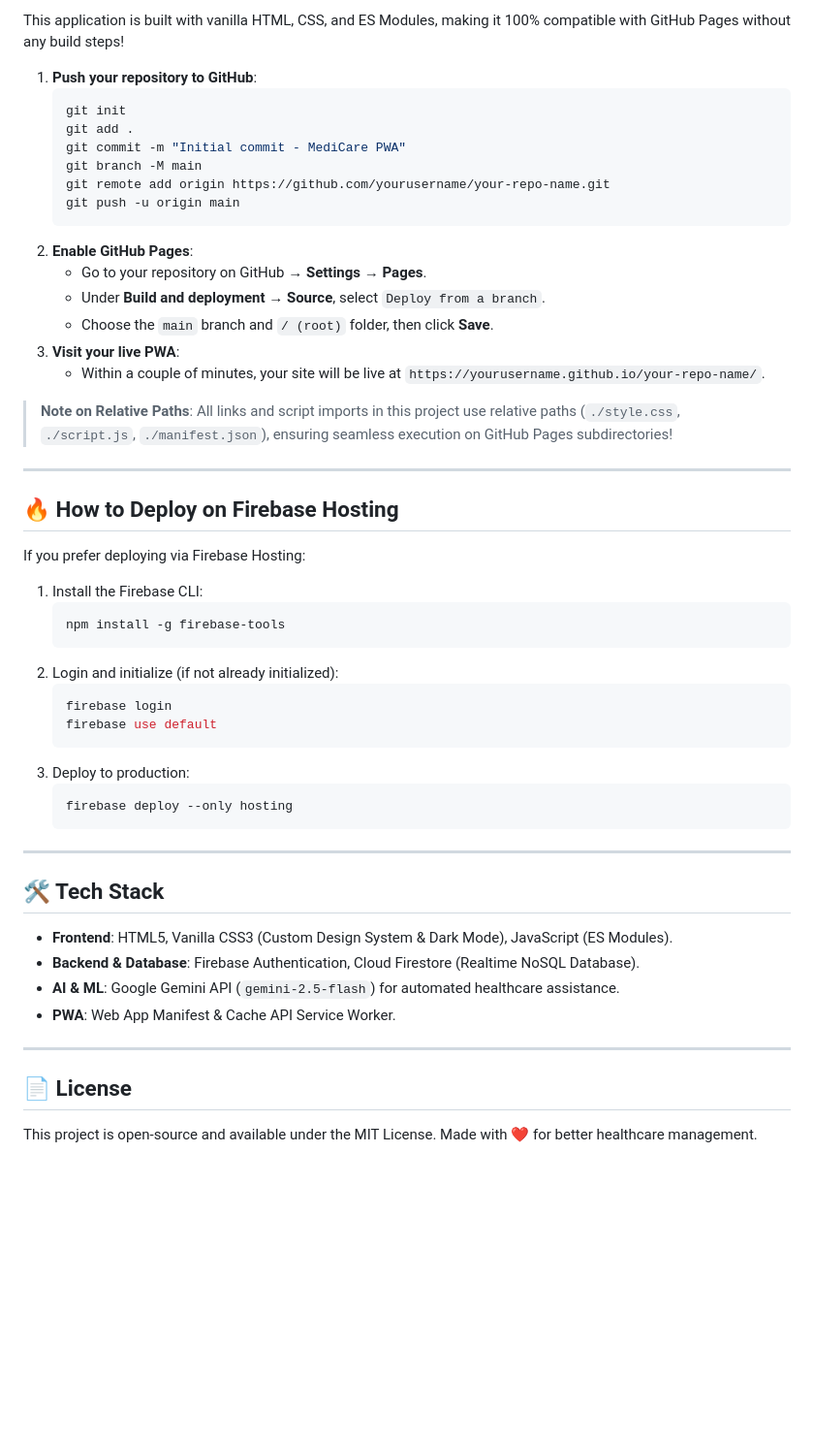
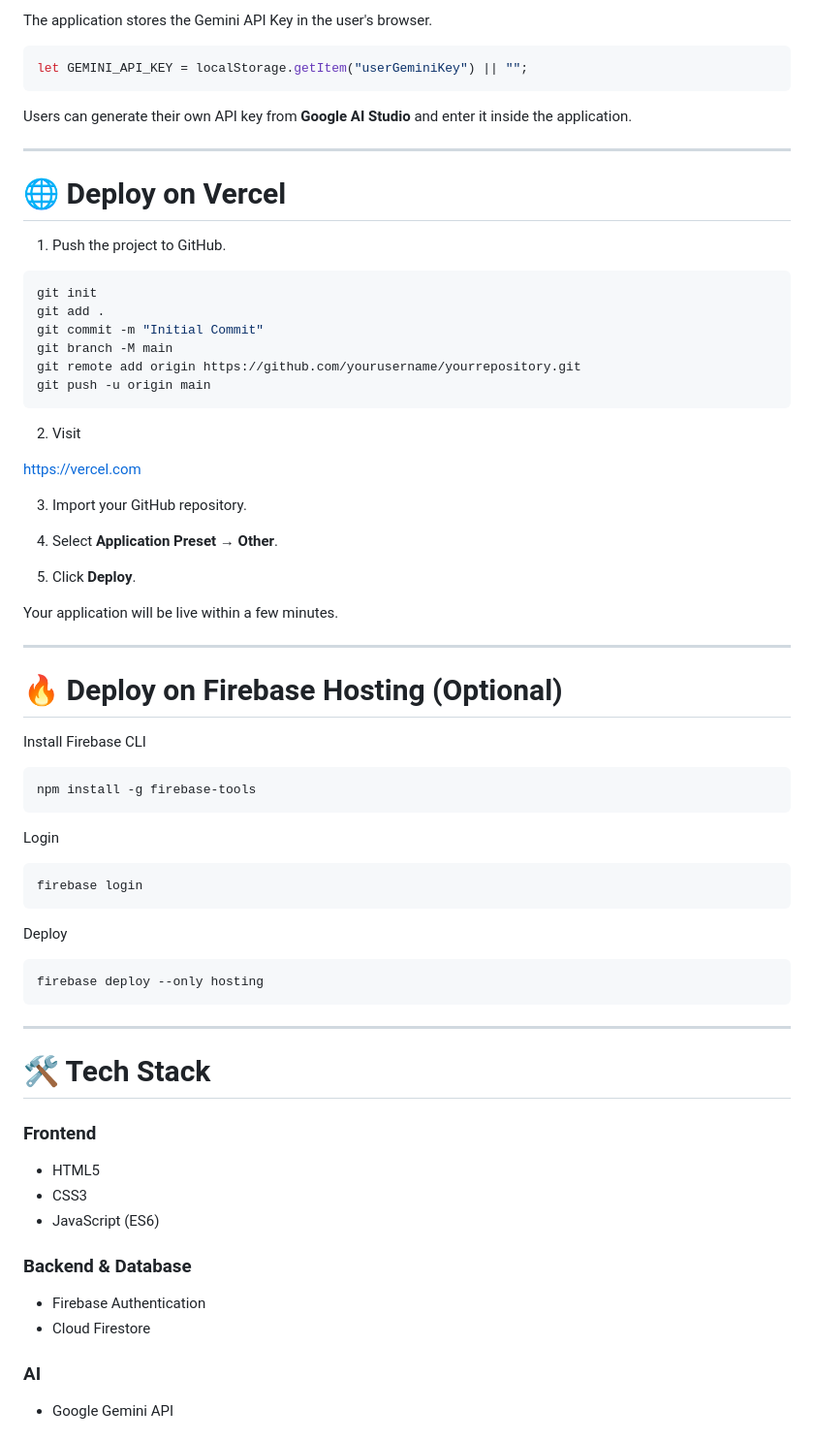
Before and after one commit to Bhavya7-ttd/MediCare_Upgraded, a Markdown page: README.md, the part around one of its changes. Shown at 97% size. Drawn GitHub-style; blank space fills up the shorter version.

````diff
--- a/README.md
+++ b/README.md
@@ -60,54 +142,74 @@ Replace `"YOUR_GEMINI_API_KEY"` with your Google AI Studio Gemini API key.
 
-This application is built with vanilla HTML, CSS, and ES Modules, making it 100% compatible with GitHub Pages without any build steps!
+The application stores the Gemini API Key in the user's browser.
 
-1. **Push your repository to GitHub**:
-   ```bash
-   git init
-   git add .
-   git commit -m "Initial commit - MediCare PWA"
-   git branch -M main
-   git remote add origin https://github.com/yourusername/your-repo-name.git
-   git push -u origin main
-   ```
-2. **Enable GitHub Pages**:
-   - Go to your repository on GitHub → **Settings** → **Pages**.
-   - Under **Build and deployment** → **Source**, select `Deploy from a branch`.
-   - Choose the `main` branch and `/ (root)` folder, then click **Save**.
-3. **Visit your live PWA**:
-   - Within a couple of minutes, your site will be live at `https://yourusername.github.io/your-repo-name/`.
+```javascript
+let GEMINI_API_KEY = localStorage.getItem("userGeminiKey") || "";
+```
 
-> **Note on Relative Paths**: All links and script imports in this project use relative paths (`./style.css`, `./script.js`, `./manifest.json`), ensuring seamless execution on GitHub Pages subdirectories!
+Users can generate their own API key from **Google AI Studio** and enter it inside the application.
 
 ---
 
-##  🔥 How to Deploy on Firebase Hosting
+# 🌐 Deploy on Vercel
 
-If you prefer deploying via Firebase Hosting:
+1. Push the project to GitHub.
 
-1. Install the Firebase CLI:
-   ```bash
-   npm install -g firebase-tools
-   ```
-2. Login and initialize (if not already initialized):
-   ```bash
-   firebase login
-   firebase use default
-   ```
-3. Deploy to production:
-   ```bash
-   firebase deploy --only hosting
-   ```
+```bash
+git init
+git add .
+git commit -m "Initial Commit"
+git branch -M main
+git remote add origin https://github.com/yourusername/yourrepository.git
+git push -u origin main
+```
+
+2. Visit
+
+https://vercel.com
+
+3. Import your GitHub repository.
+
+4. Select **Application Preset → Other**.
+
+5. Click **Deploy**.
+
+Your application will be live within a few minutes.
 
 ---
 
-## 🛠 Tech Stack
+# 🔥 Deploy on Firebase Hosting (Optional)
 
-- **Frontend**: HTML5, Vanilla CSS3 (Custom Design System & Dark Mode), JavaScript (ES Modules).
-- **Backend & Database**: Firebase Authentication, Cloud Firestore (Realtime NoSQL Database).
-- **AI & ML**: Google Gemini API (`gemini-2.5-flash`) for automated healthcare assistance.
-- **PWA**: Web App Manifest & Cache API Service Worker.
+Install Firebase CLI
+
+```bash
+npm install -g firebase-tools
+```
+
+Login
+
+```bash
+firebase login
+```
+
+Deploy
+
+```bash
+firebase deploy --only hosting
+```
 
 ---
 
-## 📄 License
-This project is open-source and available under the MIT License. Made with ❤️ for better healthcare management.
+# 🛠️ Tech Stack
+
+### Frontend
+- HTML5
+- CSS3
+- JavaScript (ES6)
+
+### Backend & Database
+- Firebase Authentication
+- Cloud Firestore
+
+### AI
+- Google Gemini API
+
````
Also changed, not shown: other parts of README.md (+148 -36 lines).
